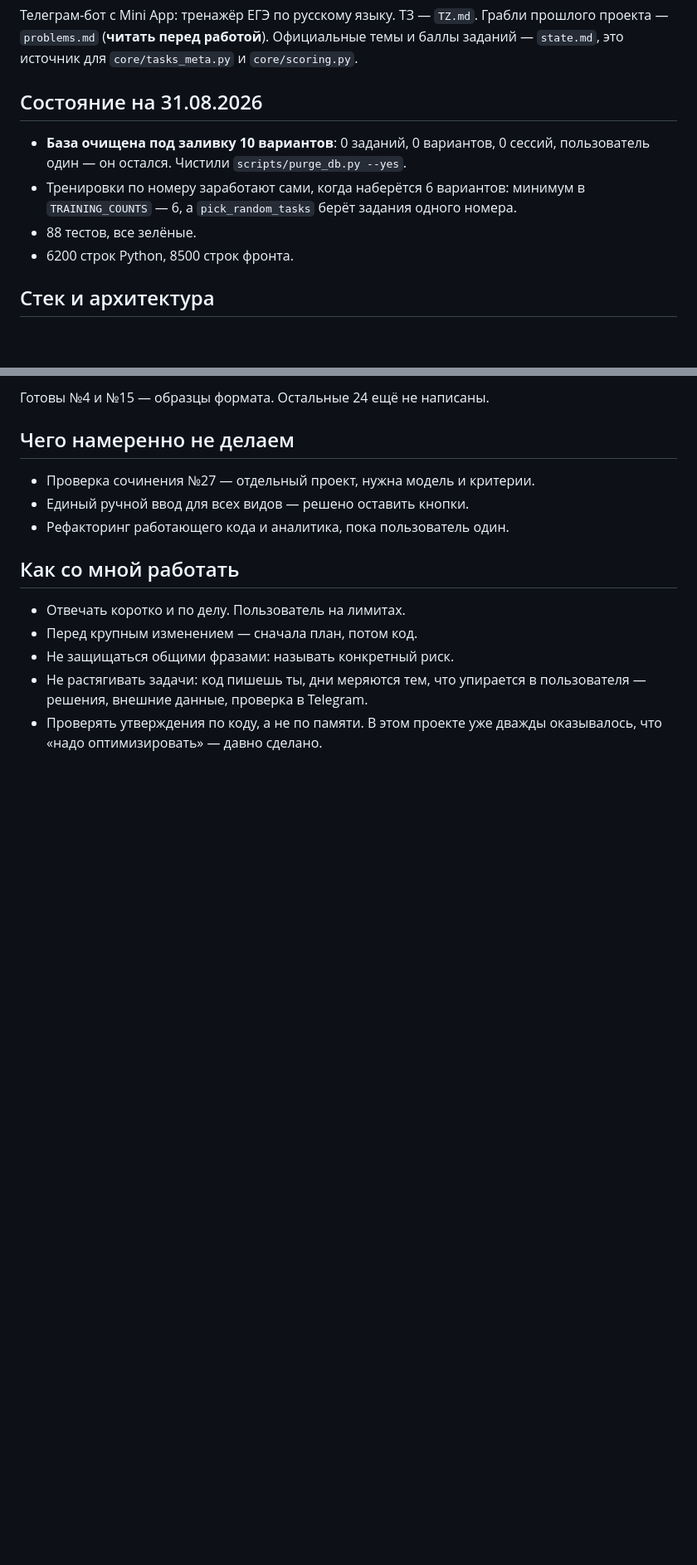
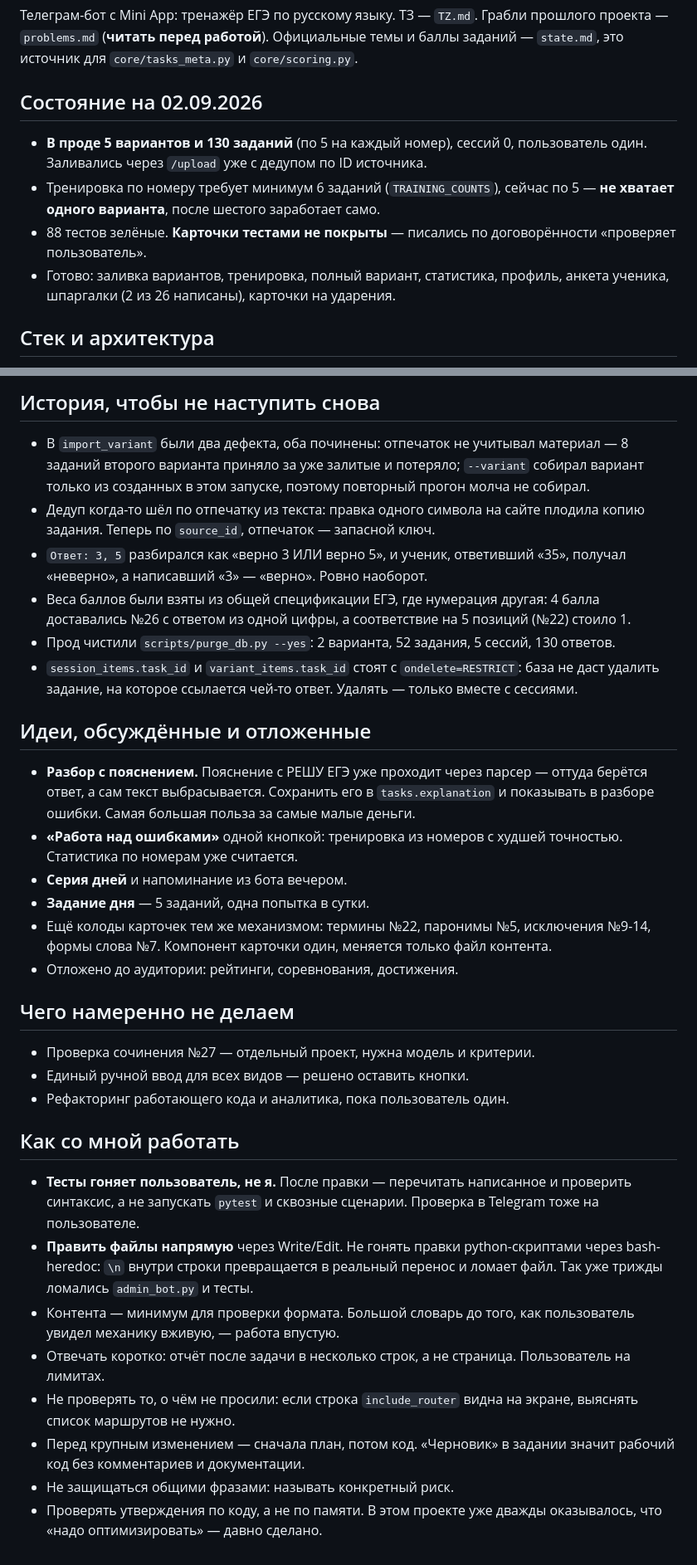
Before and after one commit to 05ru4904-pixel/Train_gia, a Markdown page: CLAUDE.md, 2 parts joined by grey strips. Shown at 83% size. Drawn GitHub-style; blank space fills up the shorter version.

```diff
--- a/CLAUDE.md
+++ b/CLAUDE.md
@@ -5,13 +5,15 @@
 Официальные темы и баллы заданий — `state.md`, это источник для `core/tasks_meta.py`
 и `core/scoring.py`.
 
-## Состояние на 31.08.2026
-- **База очищена под заливку 10 вариантов**: 0 заданий, 0 вариантов, 0 сессий,
-  пользователь один — он остался. Чистили `scripts/purge_db.py --yes`.
-- Тренировки по номеру заработают сами, когда наберётся 6 вариантов: минимум в
-  `TRAINING_COUNTS` — 6, а `pick_random_tasks` берёт задания одного номера.
-- 88 тестов, все зелёные.
-- 6200 строк Python, 8500 строк фронта.
+## Состояние на 02.09.2026
+- **В проде 5 вариантов и 130 заданий** (по 5 на каждый номер), сессий 0,
+  пользователь один. Заливались через `/upload` уже с дедупом по ID источника.
+- Тренировка по номеру требует минимум 6 заданий (`TRAINING_COUNTS`), сейчас по 5 —
+  **не хватает одного варианта**, после шестого заработает само.
+- 88 тестов зелёные. **Карточки тестами не покрыты** — писались по договорённости
+  «проверяет пользователь».
+- Готово: заливка вариантов, тренировка, полный вариант, статистика, профиль,
+  анкета ученика, шпаргалки (2 из 26 написаны), карточки на ударения.
 
 ## Стек и архитектура
 - Python 3.11, aiogram 3.29, FastAPI, SQLAlchemy 2.0 async + asyncpg, uvicorn, Docker
@@ -230,5 +237,29 @@ python scripts/purge_db.py --yes                          удалить
 
-Готовы №4 и №15 — образцы формата. Остальные 24 ещё не написаны.
+## История, чтобы не наступить снова
+- В `import_variant` были два дефекта, оба починены: отпечаток не учитывал материал —
+  8 заданий второго варианта приняло за уже залитые и потеряло; `--variant` собирал
+  вариант только из созданных в этом запуске, поэтому повторный прогон молча не собирал.
+- Дедуп когда-то шёл по отпечатку из текста: правка одного символа на сайте плодила
+  копию задания. Теперь по `source_id`, отпечаток — запасной ключ.
+- `Ответ: 3, 5` разбирался как «верно 3 ИЛИ верно 5», и ученик, ответивший «35», получал
+  «неверно», а написавший «3» — «верно». Ровно наоборот.
+- Веса баллов были взяты из общей спецификации ЕГЭ, где нумерация другая: 4 балла
+  доставались №26 с ответом из одной цифры, а соответствие на 5 позиций (№22) стоило 1.
+- Прод чистили `scripts/purge_db.py --yes`: 2 варианта, 52 задания, 5 сессий, 130 ответов.
+- `session_items.task_id` и `variant_items.task_id` стоят с `ondelete=RESTRICT`: база не
+  даст удалить задание, на которое ссылается чей-то ответ. Удалять — только вместе с сессиями.
+
+## Идеи, обсуждённые и отложенные
+- **Разбор с пояснением.** Пояснение с РЕШУ ЕГЭ уже проходит через парсер — оттуда
+  берётся ответ, а сам текст выбрасывается. Сохранить его в `tasks.explanation` и
+  показывать в разборе ошибки. Самая большая польза за самые малые деньги.
+- **«Работа над ошибками»** одной кнопкой: тренировка из номеров с худшей точностью.
+  Статистика по номерам уже считается.
+- **Серия дней** и напоминание из бота вечером.
+- **Задание дня** — 5 заданий, одна попытка в сутки.
+- Ещё колоды карточек тем же механизмом: термины №22, паронимы №5, исключения №9-14,
+  формы слова №7. Компонент карточки один, меняется только файл контента.
+- Отложено до аудитории: рейтинги, соревнования, достижения.
 
 ## Чего намеренно не делаем
 - Проверка сочинения №27 — отдельный проект, нужна модель и критерии.
@@ -236,10 +267,20 @@ python scripts/purge_db.py --yes                          удалить
 - Рефакторинг работающего кода и аналитика, пока пользователь один.
 
 ## Как со мной работать
-- Отвечать коротко и по делу. Пользователь на лимитах.
-- Перед крупным изменением — сначала план, потом код.
+- **Тесты гоняет пользователь, не я.** После правки — перечитать написанное и
+  проверить синтаксис, а не запускать `pytest` и сквозные сценарии. Проверка в
+  Telegram тоже на пользователе.
+- **Править файлы напрямую** через Write/Edit. Не гонять правки python-скриптами
+  через bash-heredoc: `\n` внутри строки превращается в реальный перенос и ломает
+  файл. Так уже трижды ломались `admin_bot.py` и тесты.
+- Контента — минимум для проверки формата. Большой словарь до того, как пользователь
+  увидел механику вживую, — работа впустую.
+- Отвечать коротко: отчёт после задачи в несколько строк, а не страница. Пользователь
+  на лимитах.
+- Не проверять то, о чём не просили: если строка `include_router` видна на экране,
+  выяснять список маршрутов не нужно.
+- Перед крупным изменением — сначала план, потом код. «Черновик» в задании значит
+  рабочий код без комментариев и документации.
 - Не защищаться общими фразами: называть конкретный риск.
-- Не растягивать задачи: код пишешь ты, дни меряются тем, что упирается в пользователя —
-  решения, внешние данные, проверка в Telegram.
 - Проверять утверждения по коду, а не по памяти. В этом проекте уже дважды оказывалось,
   что «надо оптимизировать» — давно сделано.
```
Also changed, not shown: other parts of CLAUDE.md (+73 -68 lines).
